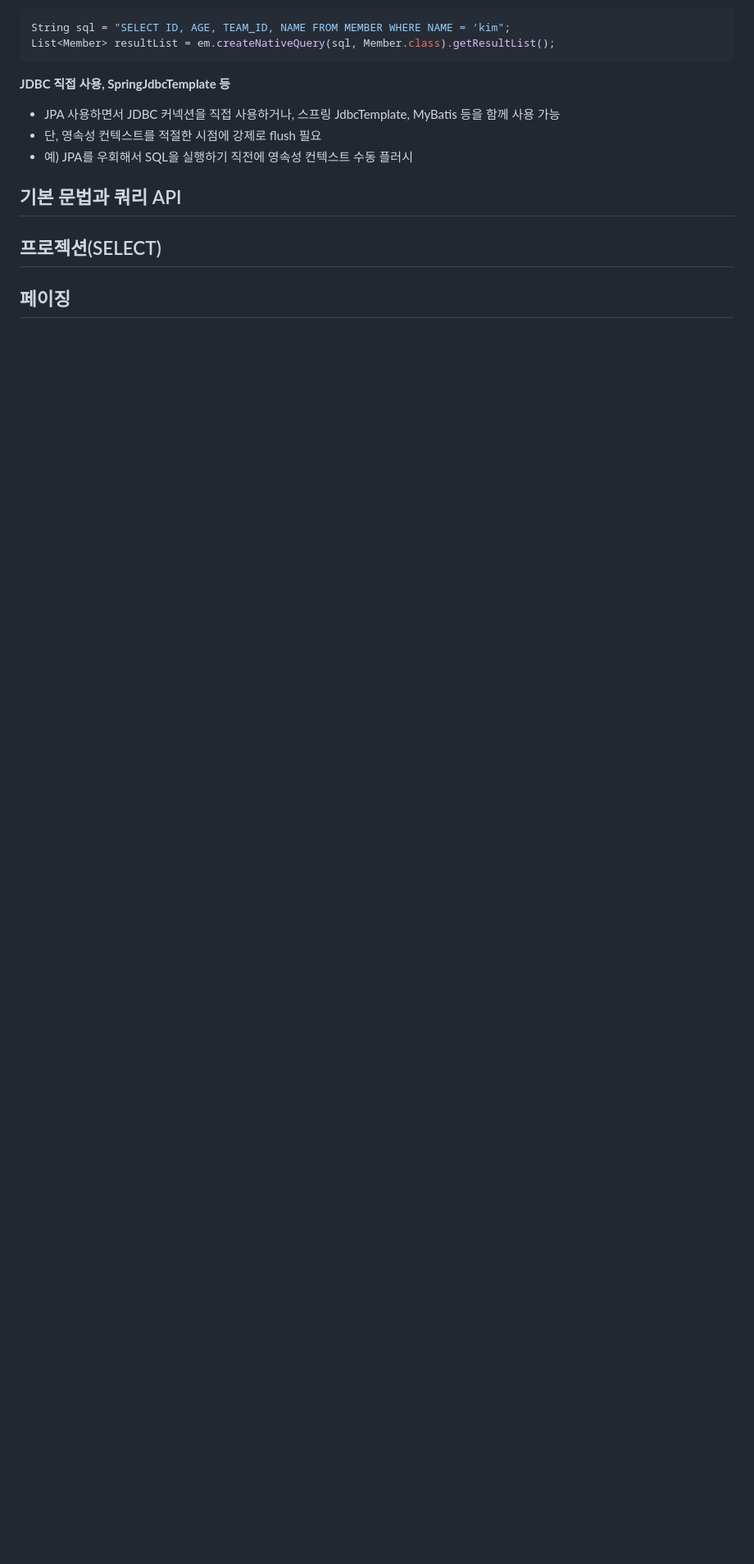
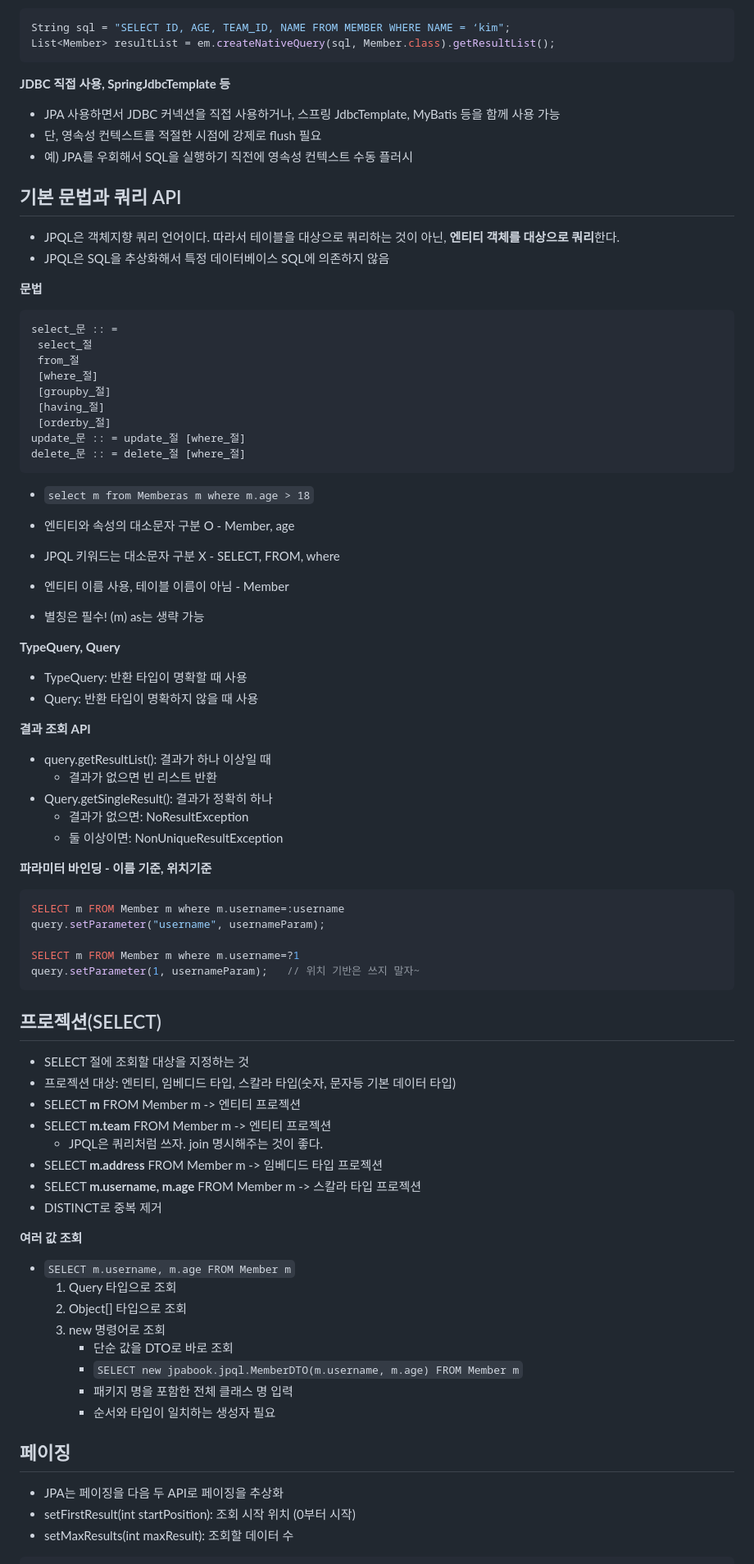
Before and after one commit to yoon1fe/TIL, a Markdown page: JPA/자바_ORM_표준_JPA_프로그래밍_기본편/Sec11_객체지향쿼리언어-기본문법.md, the part around one of its changes. Shown at 82% size. GitHub-like rendering; blank space fills up the shorter version.

Commit message:
[자바 ORM 표준 JPA 프로그래밍 - 기본편] Section 11

````diff
--- a/JPA/자바_ORM_표준_JPA_프로그래밍_기본편/Sec11_객체지향쿼리언어-기본문법.md
+++ b/JPA/자바_ORM_표준_JPA_프로그래밍_기본편/Sec11_객체지향쿼리언어-기본문법.md
@@ -104,18 +104,92 @@ List<Member> resultList = em.createNativeQuery(sql, Member.class).getResultList(
 
 ## 기본 문법과 쿼리 API
 
+- JPQL은 객체지향 쿼리 언어이다. 따라서 테이블을 대상으로 쿼리하는 것이 아닌, **엔티티 객체를 대상으로 쿼리**한다.
+- JPQL은 SQL을 추상화해서 특정 데이터베이스 SQL에 의존하지 않음
 
 
 
+**문법**
+
+```
+select_문 :: =
+ select_절
+ from_절
+ [where_절]
+ [groupby_절]
+ [having_절]
+ [orderby_절]
+update_문 :: = update_절 [where_절]
+delete_문 :: = delete_절 [where_절]
+```
+
+- `select m from Memberas m where m.age > 18`
+- 엔티티와 속성의 대소문자 구분 O - Member, age
+- JPQL 키워드는 대소문자 구분 X - SELECT, FROM, where
+
+- 엔티티 이름  사용, 테이블 이름이 아님 - Member
+- 별칭은 필수! (m) as는 생략 가능
+
+
+
+**TypeQuery, Query**
+
+- TypeQuery: 반환 타입이 명확할 때 사용
+- Query: 반환 타입이 명확하지 않을 때 사용
+
+
+
+**결과 조회 API**
+
+- query.getResultList(): 결과가 하나 이상일 때
+  - 결과가 없으면 빈 리스트 반환
+- Query.getSingleResult(): 결과가 정확히 하나
+  - 결과가 없으면: NoResultException
+  - 둘 이상이면: NonUniqueResultException
+
+
+
+**파라미터 바인딩 - 이름 기준, 위치기준**
+
+``` java
+SELECT m FROM Member m where m.username=:username
+query.setParameter("username", usernameParam);
+
+SELECT m FROM Member m where m.username=?1
+query.setParameter(1, usernameParam);	// 위치 기반은 쓰지 말자~
+```
 
 
 
 ## 프로젝션(SELECT)
 
+- SELECT 절에 조회할 대상을 지정하는 것
+- 프로젝션 대상: 엔티티, 임베디드 타입, 스칼라 타입(숫자, 문자등 기본 데이터 타입)
+- SELECT **m** FROM Member m -> 엔티티 프로젝션
+- SELECT **m.team** FROM Member m -> 엔티티 프로젝션
+  - JPQL은 쿼리처럼 쓰자. join 명시해주는 것이 좋다.
+- SELECT **m.address** FROM Member m -> 임베디드 타입 프로젝션
+- SELECT **m.username, m.age** FROM Member m -> 스칼라 타입 프로젝션
+- DISTINCT로 중복 제거
 
+
+
+**여러 값 조회**
+
+- `SELECT m.username, m.age FROM Member m`
+  1. Query 타입으로 조회
+  2. Object[] 타입으로 조회
+  3. new 명령어로 조회
+     - 단순 값을 DTO로 바로 조회
+     - `SELECT new jpabook.jpql.MemberDTO(m.username, m.age) FROM Member m`
+     - 패키지 명을 포함한 전체 클래스 명 입력
+     - 순서와 타입이 일치하는 생성자 필요
 
 
 
 ## 페이징
 
+- JPA는 페이징을 다음 두 API로 페이징을 추상화
+- setFirstResult(int startPosition): 조회 시작 위치 (0부터 시작)
+- setMaxResults(int maxResult): 조회할 데이터 수
 
````
Also changed, not shown: other parts of JPA/자바_ORM_표준_JPA_프로그래밍_기본편/Sec11_객체지향쿼리언어-기본문법.md (+23 -0 lines).
